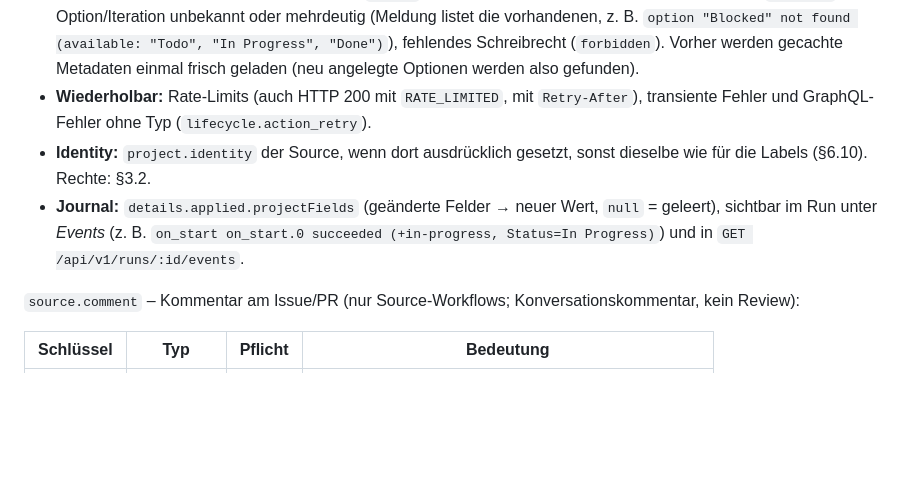
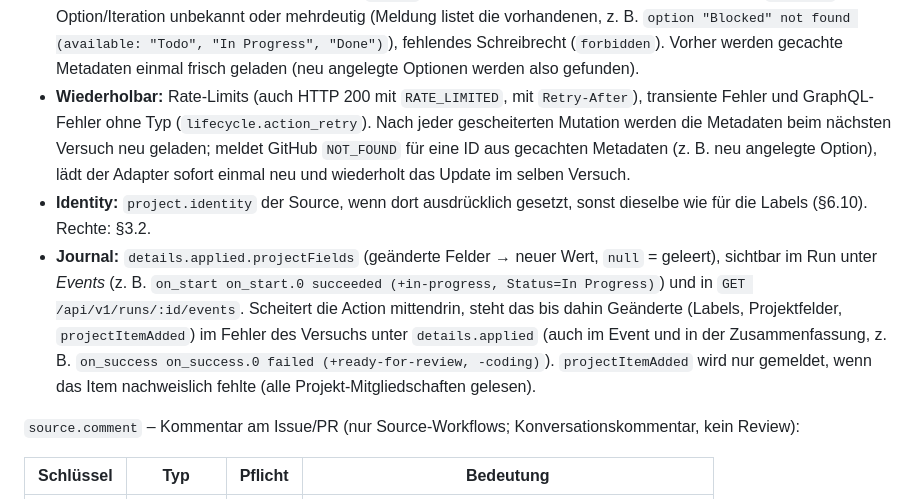
Before and after one commit to brokoskokoli/adispatchd, a Markdown page: docs/configuration-reference.md, the part around the change. Rendered like a GitHub page; blank space fills up the shorter version.

```diff
--- a/docs/configuration-reference.md
+++ b/docs/configuration-reference.md
@@ -760,12 +760,17 @@ on_success:
   not found (available: "Todo", "In Progress", "Done")`), fehlendes Schreibrecht (`forbidden`). Vorher werden
   gecachte Metadaten einmal frisch geladen (neu angelegte Optionen werden also gefunden).
 - **Wiederholbar:** Rate-Limits (auch HTTP 200 mit `RATE_LIMITED`, mit `Retry-After`), transiente Fehler und
-  GraphQL-Fehler ohne Typ (`lifecycle.action_retry`).
+  GraphQL-Fehler ohne Typ (`lifecycle.action_retry`). Nach jeder gescheiterten Mutation werden die Metadaten beim
+  nächsten Versuch neu geladen; meldet GitHub `NOT_FOUND` für eine ID aus gecachten Metadaten (z. B. neu angelegte
+  Option), lädt der Adapter sofort einmal neu und wiederholt das Update im selben Versuch.
 - **Identity:** `project.identity` der Source, wenn dort ausdrücklich gesetzt, sonst dieselbe wie für die Labels
   (§6.10). Rechte: §3.2.
 - **Journal:** `details.applied.projectFields` (geänderte Felder → neuer Wert, `null` = geleert), sichtbar im Run
   unter *Events* (z. B. `on_start on_start.0 succeeded (+in-progress, Status=In Progress)`) und in
-  `GET /api/v1/runs/:id/events`.
+  `GET /api/v1/runs/:id/events`. Scheitert die Action mittendrin, steht das bis dahin Geänderte (Labels,
+  Projektfelder, `projectItemAdded`) im Fehler des Versuchs unter `details.applied` (auch im Event und in der
+  Zusammenfassung, z. B. `on_success on_success.0 failed (+ready-for-review, -coding)`). `projectItemAdded` wird nur
+  gemeldet, wenn das Item nachweislich fehlte (alle Projekt-Mitgliedschaften gelesen).
 
 `source.comment` – Kommentar am Issue/PR (nur Source-Workflows; Konversationskommentar, kein Review):
 
```
Also changed, not shown: docs/handoff/WI-16.md (+18 -1 lines).
